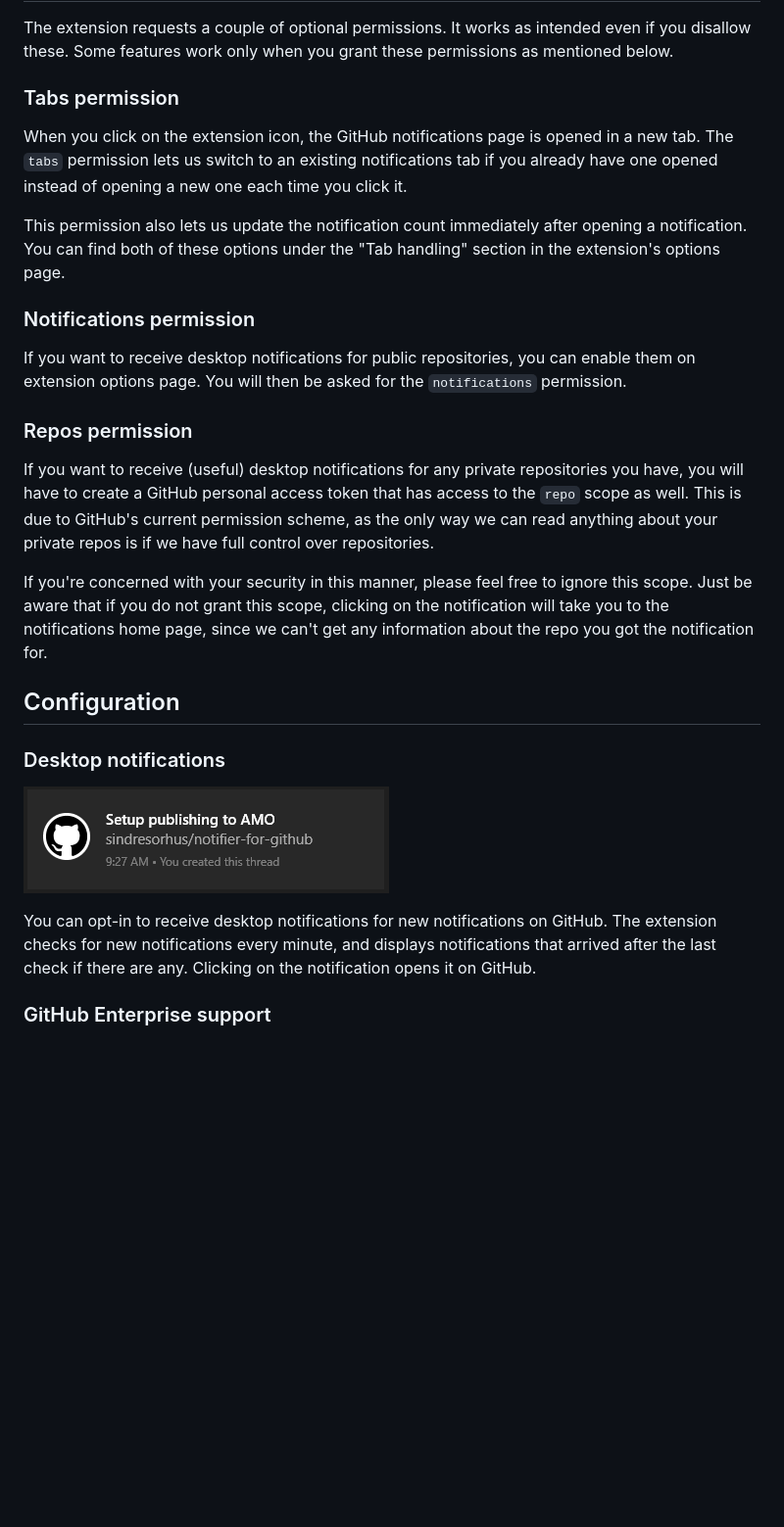
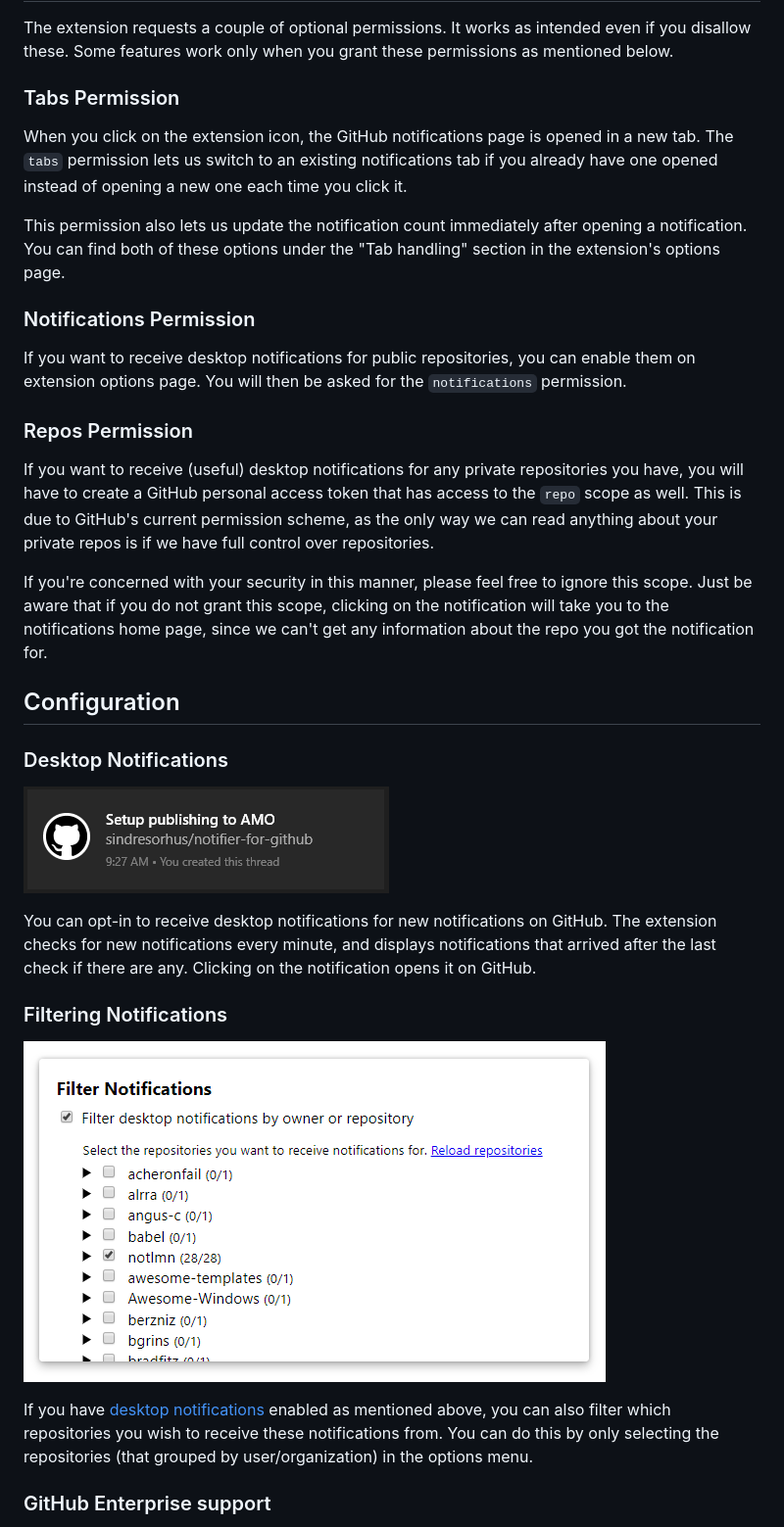
Before and after one commit to sindresorhus/notifier-for-github, a Markdown page: readme.md, the part around the change printed below. Shown: that part at 98% size. GitHub-like rendering; pictures changed too: media/screenshot-filter.png (added); blank space fills up the shorter version.

Commit message:
Cleanup, mention feature in readme, add screenshot

```diff
--- a/readme.md
+++ b/readme.md
@@ -39,17 +42,17 @@ Checks for new GitHub notifications every minute, shows the number of notificati
 
 The extension requests a couple of optional permissions. It works as intended even if you disallow these. Some features work only when you grant these permissions as mentioned below.
 
-### Tabs permission
+### Tabs Permission
 
 When you click on the extension icon, the GitHub notifications page is opened in a new tab. The `tabs` permission lets us switch to an existing notifications tab if you already have one opened instead of opening a new one each time you click it.
 
 This permission also lets us update the notification count immediately after opening a notification. You can find both of these options under the "Tab handling" section in the extension's options page.
 
-### Notifications permission
+### Notifications Permission
 
 If you want to receive desktop notifications for public repositories, you can enable them on extension options page. You will then be asked for the `notifications` permission.
 
-### Repos permission
+### Repos Permission
 
 If you want to receive (useful) desktop notifications for any private repositories you have, you will have to create a GitHub personal access token that has access to the `repo` scope as well. This is due to GitHub's current permission scheme, as the only way we can read anything about your private repos is if we have full control over repositories.
 
@@ -58,11 +61,17 @@ If you're concerned with your security in this manner, please feel free to ignor
 
 ## Configuration
 
-### Desktop notifications
+### Desktop Notifications
 
 ![Notification from Notifier for GitHub extension](media/screenshot-notification.png)
 
 You can opt-in to receive desktop notifications for new notifications on GitHub. The extension checks for new notifications every minute, and displays notifications that arrived after the last check if there are any. Clicking on the notification opens it on GitHub.
+
+### Filtering Notifications
+
+![Filtering Notifications](media/screenshot-filter.png)
+
+If you have [desktop notifications](#desktop-notifications) enabled as mentioned above, you can also filter which repositories you wish to receive these notifications from. You can do this by only selecting the repositories (that grouped by user/organization) in the options menu.
 
 ### GitHub Enterprise support
 
```
Also changed, not shown: other parts of readme.md (+4 -1 lines), 3 other files.
